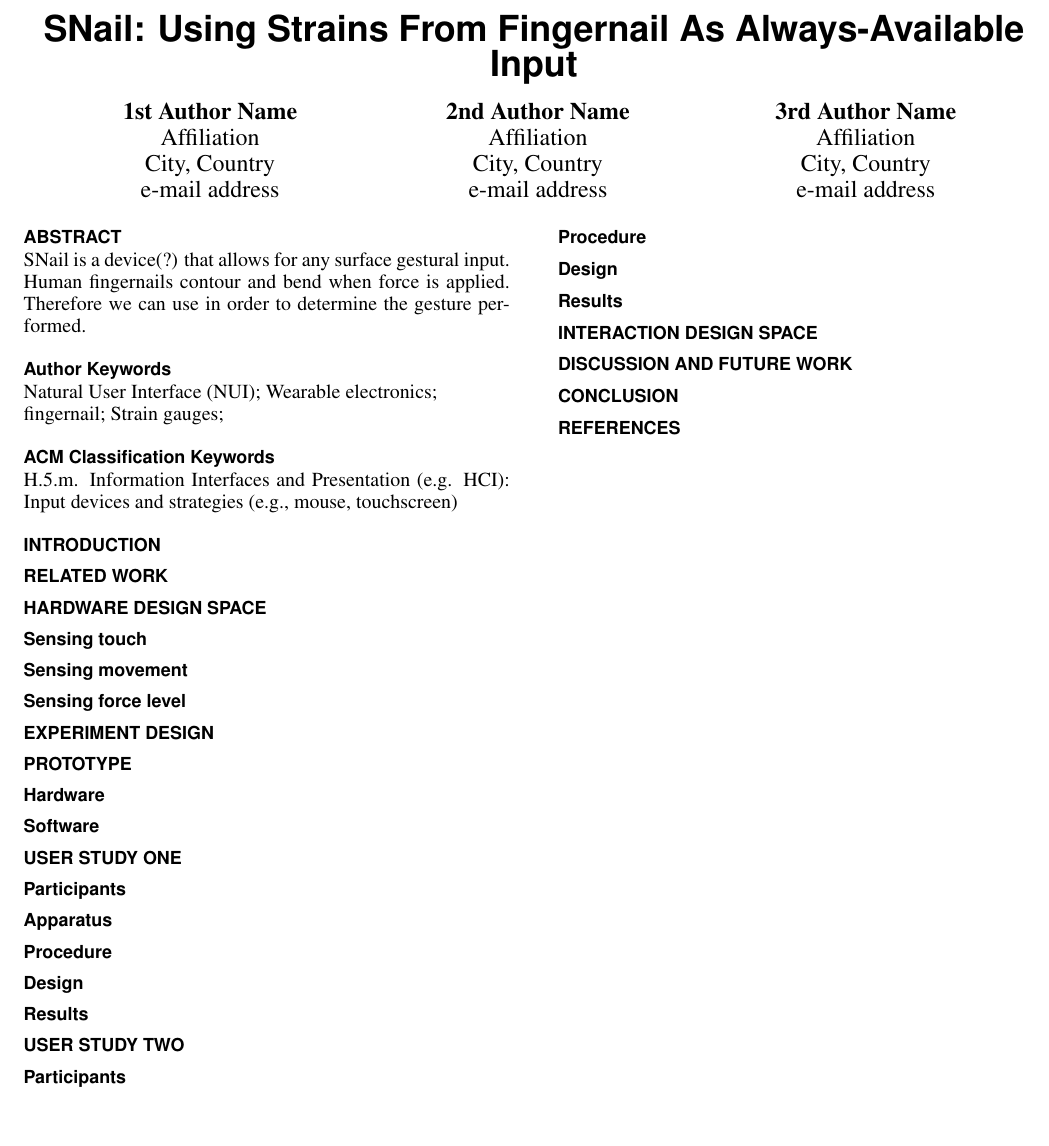
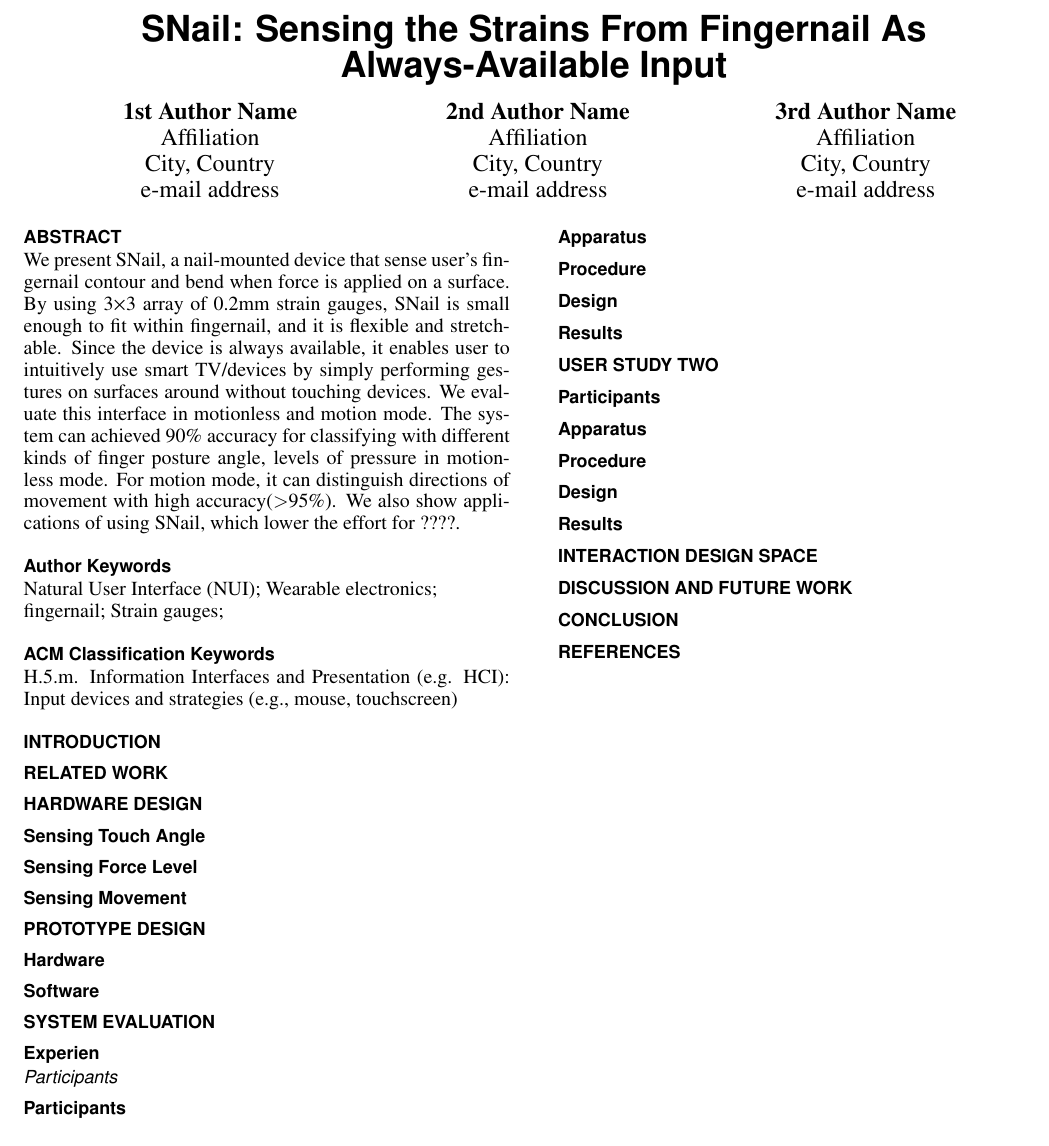
Before and after one commit to JesseHsiu/SNail_Paper, a LaTeX document (proceedings.tex): part of the page, cut so that both start at the same text, the shorter picture padded with empty space. Compiled offline with pdfLaTeX.

Commit message:
Abstract

```diff
--- a/proceedings.tex
+++ b/proceedings.tex
@@ -1,3 +1,6 @@
+\newcommand{\projectName}{SNail}
+
+
 \documentclass{sigchi}
 
 % Use this command to override the default ACM copyright statement
@@ -72,7 +75,7 @@
 % End of preamble. Here it comes the document.
 \begin{document}
 
-\title{SNail: Using Strains From Fingernail As Always-Available Input}% on Any Surface
+\title{\projectName{}: Sensing the Strains From Fingernail As Always-Available Input}% on Any Surface
 
 \numberofauthors{3}
 \author{%
@@ -93,7 +96,7 @@
 \maketitle
 
 \begin{abstract}
-SNail is a device(?) that allows for any surface gestural input. Human fingernails contour and bend when force is applied. Therefore we can use in order to determine the gesture performed.
+We present \projectName{}, a nail-mounted device that sense user's fingernail contour and bend when force is applied on a surface. By using 3$\times$3 array of 0.2mm strain gauges, \projectName{} is small enough to fit within fingernail, and it is flexible and stretchable. Since the device is always available, it enables user to intuitively use smart TV/devices by simply performing gestures on surfaces around without touching devices. We evaluate this interface in motionless and motion mode. The system can achieved 90\% accuracy for classifying with different kinds of finger posture angle, levels of pressure in motionless mode. For motion mode, it can distinguish directions of movement with high accuracy(\textgreater 95\%). We also show applications of using \projectName{}, which lower the effort for ????.
 \end{abstract}
 
 \keywords{Natural User Interface (NUI); Wearable electronics; fingernail; Strain gauges; }
@@ -104,25 +107,26 @@
 \section{Introduction}
 
 
-% $\times$
+
 \section{Related Work}
 
-% \texttt{.cls}
-\section{Hardware design space}
 
-\subsection{Sensing touch}
-\subsection{Sensing movement}
-\subsection{Sensing force level}
+\section{Hardware design}
 
-\section{Experiment design}
+\subsection{Sensing Touch Angle}
+\subsection{Sensing Force Level}
+\subsection{Sensing Movement}
 
+%\section{Experiment design}
 
-\section{Prototype}
+\section{Prototype Design}
 \subsection{Hardware}
 \subsection{Software}
 
-\section{User Study One}
+\section{System Evaluation}
 
+\subsection{Experien}
+\subsubsection{Participants}
 \subsection{Participants}
 \subsection{Apparatus}
 \subsection{Procedure}
```
Also changed, not shown: proceedings.pdf, proceedings.tex (5 more changed lines).
